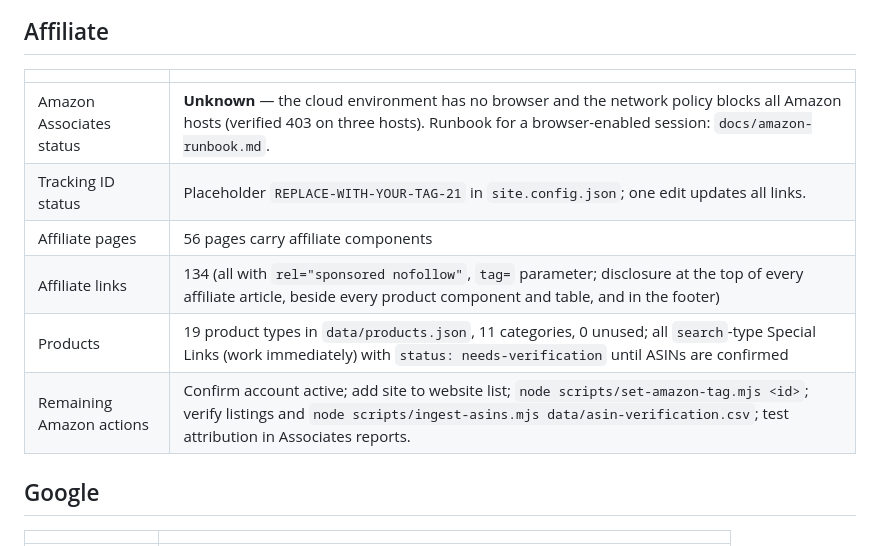
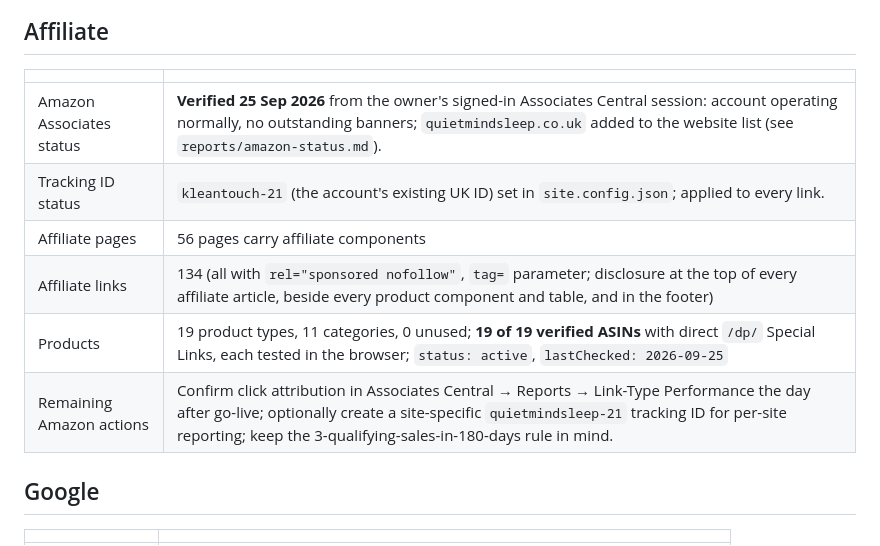
Before and after one commit to bigbossua/quietmindsleep, a Markdown page: docs/PROJECT-REPORT.md, the part around the change. Drawn GitHub-style.

Commit message:
Project report: Amazon Associates verified (tracking ID, 19 ASINs, site registered)
Co-Authored-By: Claude Fable 5.1 <noreply@anthropic.com>
Claude-Session: https://claude.ai/code/session_01UfUJcM18zXT6f3jPSoCsWQ

```diff
--- a/docs/PROJECT-REPORT.md
+++ b/docs/PROJECT-REPORT.md
@@ -26,12 +26,12 @@
 
 | | |
 |---|---|
-| Amazon Associates status | **Unknown** — the cloud environment has no browser and the network policy blocks all Amazon hosts (verified 403 on three hosts). Runbook for a browser-enabled session: `docs/amazon-runbook.md`. |
-| Tracking ID status | Placeholder `REPLACE-WITH-YOUR-TAG-21` in `site.config.json`; one edit updates all links. |
+| Amazon Associates status | **Verified 25 Sep 2026** from the owner's signed-in Associates Central session: account operating normally, no outstanding banners; `quietmindsleep.co.uk` added to the website list (see `reports/amazon-status.md`). |
+| Tracking ID status | `kleantouch-21` (the account's existing UK ID) set in `site.config.json`; applied to every link. |
 | Affiliate pages | 56 pages carry affiliate components |
 | Affiliate links | 134 (all with `rel="sponsored nofollow"`, `tag=` parameter; disclosure at the top of every affiliate article, beside every product component and table, and in the footer) |
-| Products | 19 product types in `data/products.json`, 11 categories, 0 unused; all `search`-type Special Links (work immediately) with `status: needs-verification` until ASINs are confirmed |
-| Remaining Amazon actions | Confirm account active; add site to website list; `node scripts/set-amazon-tag.mjs <id>`; verify listings and `node scripts/ingest-asins.mjs data/asin-verification.csv`; test attribution in Associates reports. |
+| Products | 19 product types, 11 categories, 0 unused; **19 of 19 verified ASINs** with direct `/dp/` Special Links, each tested in the browser; `status: active`, `lastChecked: 2026-09-25` |
+| Remaining Amazon actions | Confirm click attribution in Associates Central → Reports → Link-Type Performance the day after go-live; optionally create a site-specific `quietmindsleep-21` tracking ID for per-site reporting; keep the 3-qualifying-sales-in-180-days rule in mind. |
 
 ## Google
 
```
